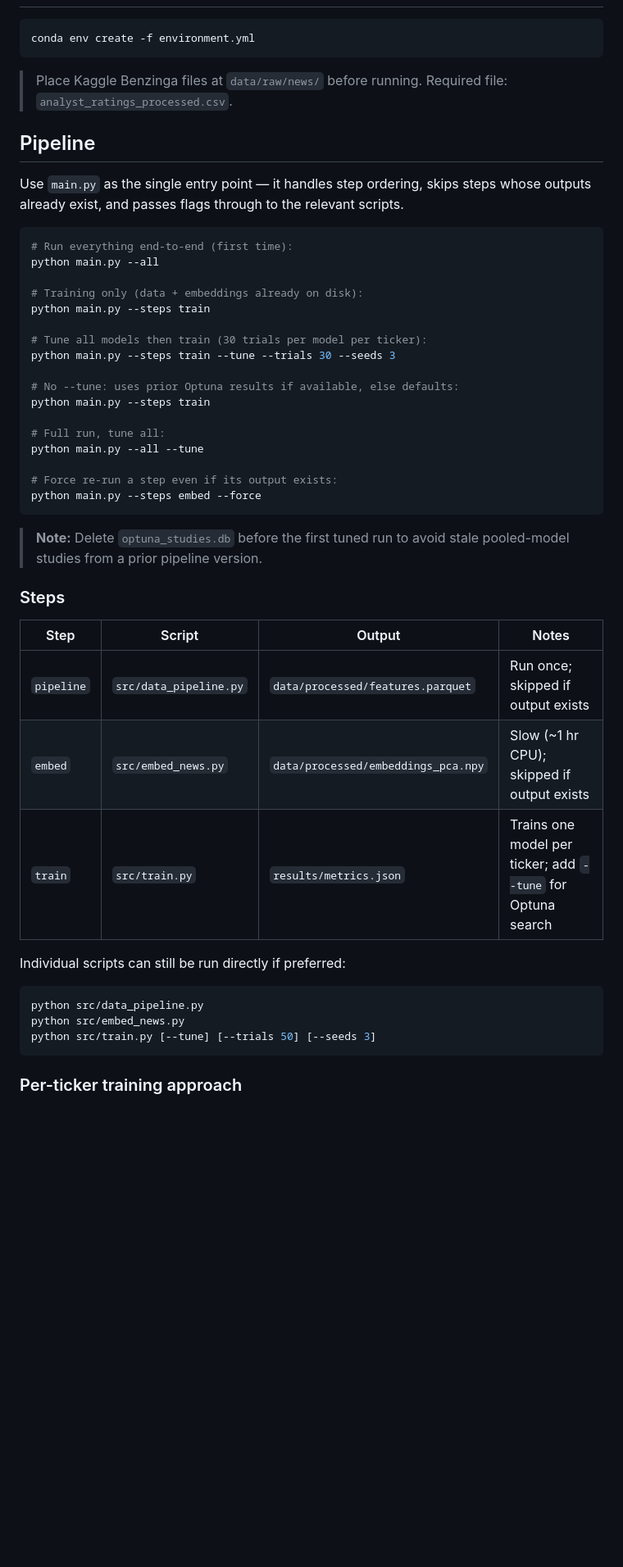
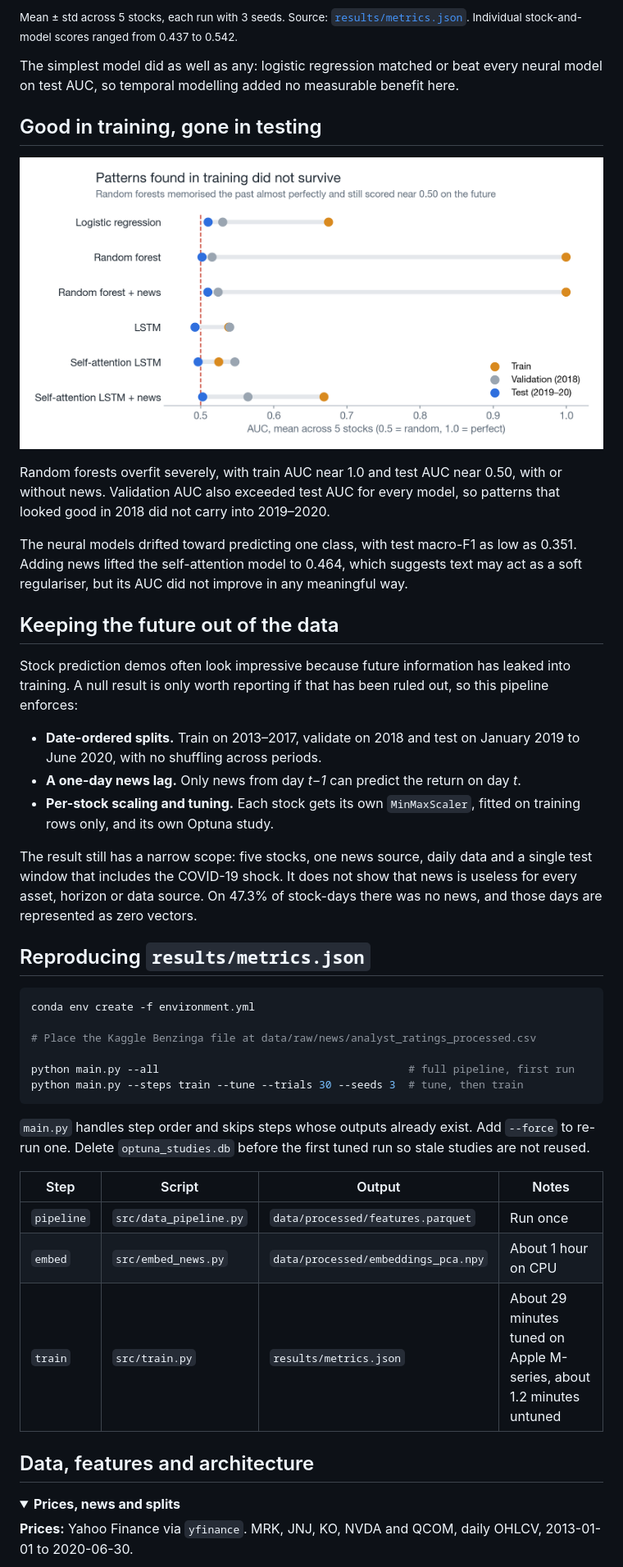
Before and after one commit to sssh3/finbert-attention-lstm, a Markdown page: README.md, the part around one of its changes. Shown at 82% size. Drawn GitHub-style; pictures changed too: assets/result_train_vs_test.png (added); folded sections open; blank space fills up the shorter version.

````diff
--- a/README.md
+++ b/README.md
@@ -6,51 +48,48 @@ Per-stock binary classification of next-day return direction (up/down) for indiv
+<sub>Mean ± std across 5 stocks, each run with 3 seeds. Source: <a href="results/metrics.json"><code>results/metrics.json</code></a>. Individual stock-and-model scores ranged from 0.437 to 0.542.</sub>
+
+The simplest model did as well as any: logistic regression matched or beat every neural model on test AUC, so temporal modelling added no measurable benefit here.
+
+## Good in training, gone in testing
+
+![Patterns found in training did not survive](assets/result_train_vs_test.png)
+
+Random forests overfit severely, with train AUC near 1.0 and test AUC near 0.50, with or without news. Validation AUC also exceeded test AUC for every model, so patterns that looked good in 2018 did not carry into 2019–2020.
+
+The neural models drifted toward predicting one class, with test macro-F1 as low as 0.351. Adding news lifted the self-attention model to 0.464, which suggests text may act as a soft regulariser, but its AUC did not improve in any meaningful way.
+
+## Keeping the future out of the data
+
+Stock prediction demos often look impressive because future information has leaked into training. A null result is only worth reporting if that has been ruled out, so this pipeline enforces:
+
+- **Date-ordered splits.** Train on 2013–2017, validate on 2018 and test on January 2019 to June 2020, with no shuffling across periods.
+- **A one-day news lag.** Only news from day *t−1* can predict the return on day *t*.
+- **Per-stock scaling and tuning.** Each stock gets its own `MinMaxScaler`, fitted on training rows only, and its own Optuna study.
+
+The result still has a narrow scope: five stocks, one news source, daily data and a single test window that includes the COVID-19 shock. It does not show that news is useless for every asset, horizon or data source. On 47.3% of stock-days there was no news, and those days are represented as zero vectors.
+
+## Reproducing `results/metrics.json`
 
 ```bash
 conda env create -f environment.yml
+
+# Place the Kaggle Benzinga file at data/raw/news/analyst_ratings_processed.csv
+
+python main.py --all                                       # full pipeline, first run
+python main.py --steps train --tune --trials 30 --seeds 3  # tune, then train
 ```
 
-> Place Kaggle Benzinga files at `data/raw/news/` before running. Required file: `analyst_ratings_processed.csv`.
-
-## Pipeline
-
-Use `main.py` as the single entry point — it handles step ordering, skips steps whose outputs already exist, and passes flags through to the relevant scripts.
-
-```bash
-# Run everything end-to-end (first time):
-python main.py --all
-
-# Training only (data + embeddings already on disk):
-python main.py --steps train
-
-# Tune all models then train (30 trials per model per ticker):
-python main.py --steps train --tune --trials 30 --seeds 3
-
-# No --tune: uses prior Optuna results if available, else defaults:
-python main.py --steps train
-
-# Full run, tune all:
-python main.py --all --tune
-
-# Force re-run a step even if its output exists:
-python main.py --steps embed --force
-```
-
-> **Note:** Delete `optuna_studies.db` before the first tuned run to avoid stale pooled-model studies from a prior pipeline version.
-
-### Steps
+`main.py` handles step order and skips steps whose outputs already exist. Add `--force` to re-run one. Delete `optuna_studies.db` before the first tuned run so stale studies are not reused.
 
 | Step | Script | Output | Notes |
 |---|---|---|---|
-| `pipeline` | `src/data_pipeline.py` | `data/processed/features.parquet` | Run once; skipped if output exists |
-| `embed` | `src/embed_news.py` | `data/processed/embeddings_pca.npy` | Slow (~1 hr CPU); skipped if output exists |
-| `train` | `src/train.py` | `results/metrics.json` | Trains one model per ticker; add `--tune` for Optuna search |
+| `pipeline` | `src/data_pipeline.py` | `data/processed/features.parquet` | Run once |
+| `embed` | `src/embed_news.py` | `data/processed/embeddings_pca.npy` | About 1 hour on CPU |
+| `train` | `src/train.py` | `results/metrics.json` | About 29 minutes tuned on Apple M-series, about 1.2 minutes untuned |
 
-Individual scripts can still be run directly if preferred:
+## Data, features and architecture
 
-```bash
-python src/data_pipeline.py
-python src/embed_news.py
-python src/train.py [--tune] [--trials 50] [--seeds 3]
-```
+<details>
+<summary><b>Prices, news and splits</b></summary>
 
-### Per-ticker training approach
+**Prices:** Yahoo Finance via `yfinance`. MRK, JNJ, KO, NVDA and QCOM, daily OHLCV, 2013-01-01 to 2020-06-30.
 
````
Also changed, not shown: other parts of README.md (+99 -149 lines), assets/result_auc_vs_coinflip.png (added).
